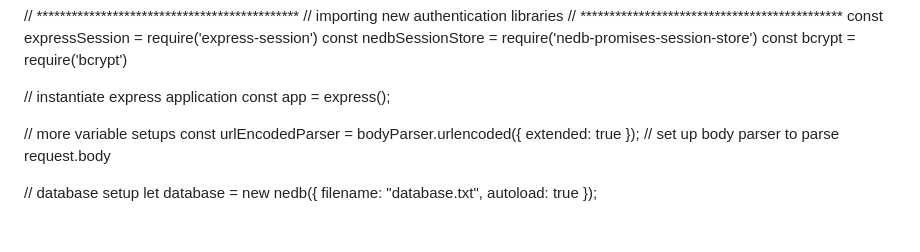
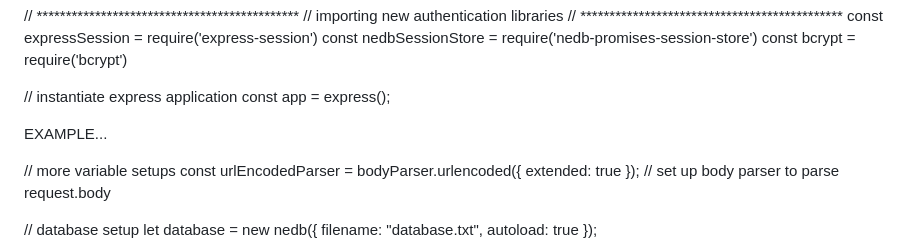
Before and after one commit to Roombaloom24/project5, a Markdown page: project5/readme.md, the part around the change. Drawn GitHub-style; blank space fills up the shorter version.

```diff
--- a/project5/readme.md
+++ b/project5/readme.md
@@ -17,6 +17,8 @@ const bcrypt = require('bcrypt')
 
 // instantiate express application
 const app = express();
+
+EXAMPLE...
 
 // more variable setups
 const urlEncodedParser = bodyParser.urlencoded({ extended: true }); // set up body parser to parse request.body
```
